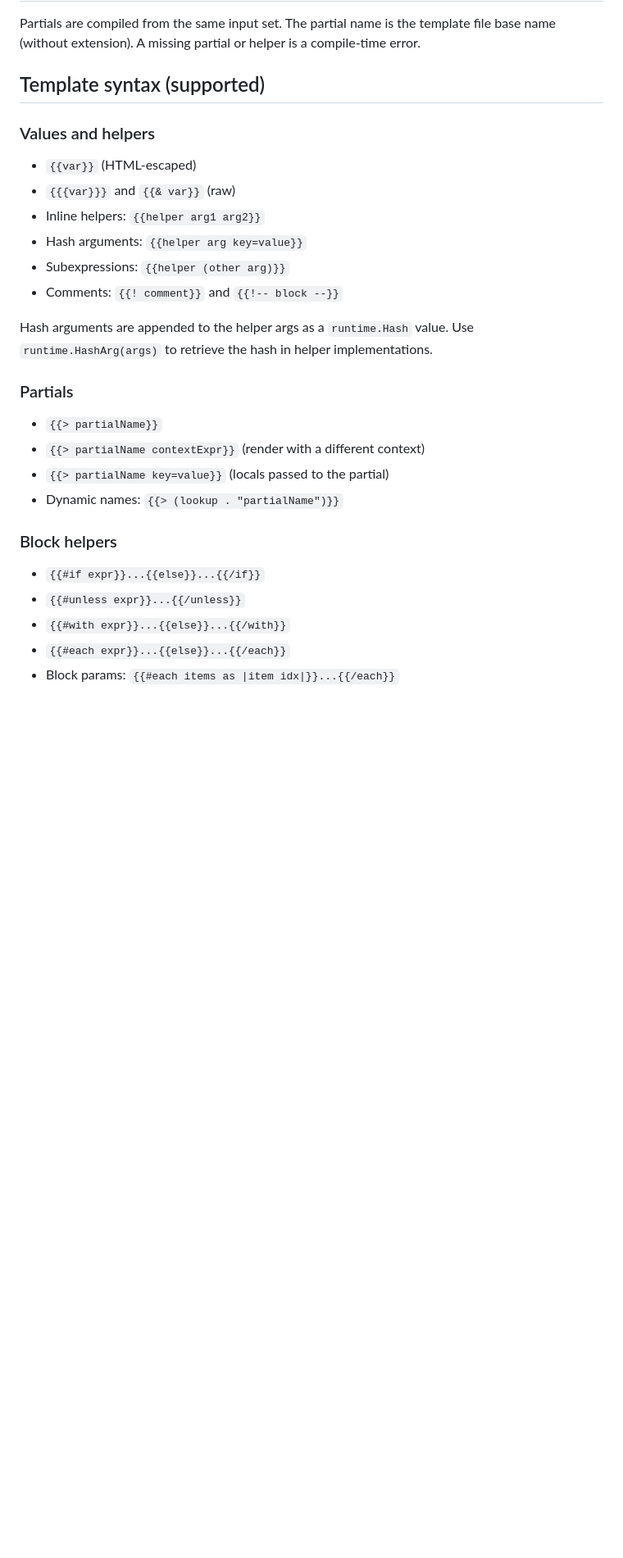
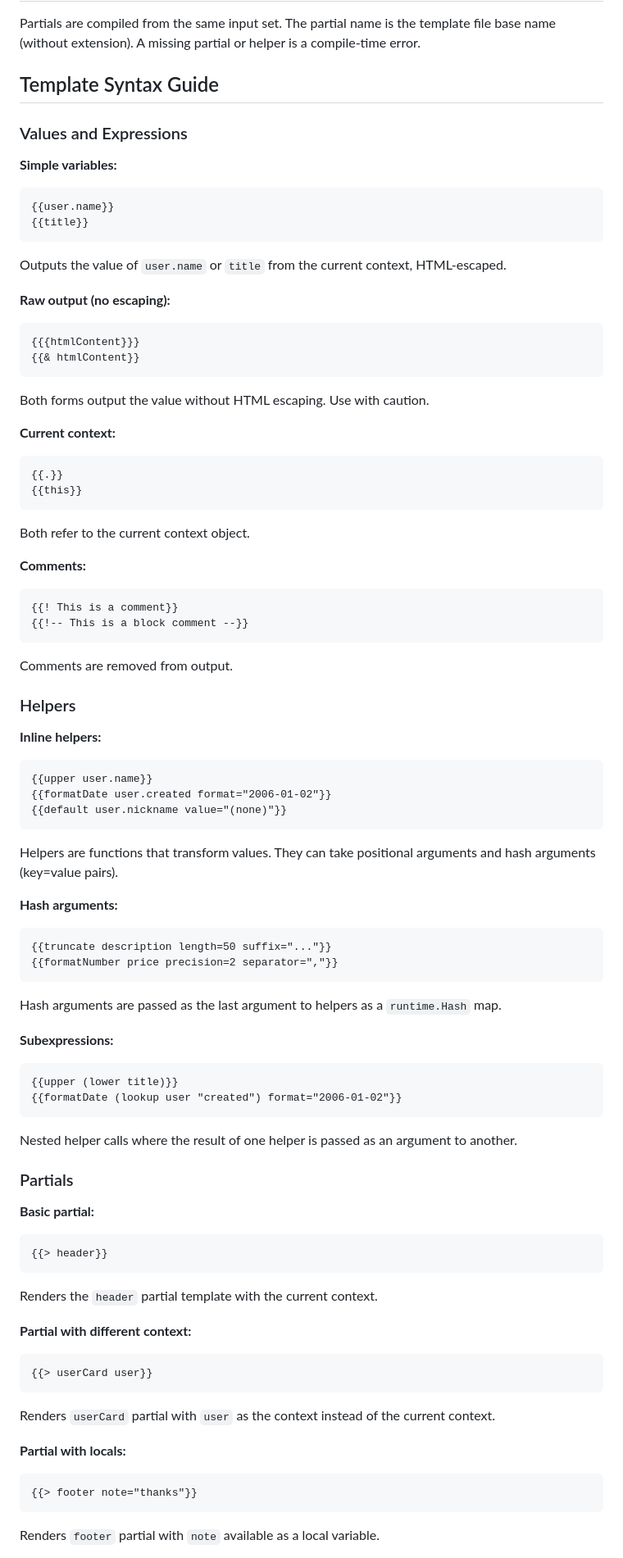
Before and after one commit to andriyg76/go-hbars, a Markdown page: README.md, the part around one of its changes. Shown at 82% size. Drawn GitHub-style; blank space fills up the shorter version.

````diff
--- a/README.md
+++ b/README.md
@@ -68,32 +68,79 @@ Partials are compiled from the same input set. The partial name is the template
 file base name (without extension). A missing partial or helper is a compile-time
 error.
 
-## Template syntax (supported)
+## Template Syntax Guide
 
-### Values and helpers
+### Values and Expressions
 
-- `{{var}}` (HTML-escaped)
-- `{{{var}}}` and `{{& var}}` (raw)
-- Inline helpers: `{{helper arg1 arg2}}`
-- Hash arguments: `{{helper arg key=value}}`
-- Subexpressions: `{{helper (other arg)}}`
-- Comments: `{{! comment}}` and `{{!-- block --}}`
+**Simple variables:**
+```handlebars
+{{user.name}}
+{{title}}
+```
+Outputs the value of `user.name` or `title` from the current context, HTML-escaped.
 
-Hash arguments are appended to the helper args as a `runtime.Hash` value. Use
-`runtime.HashArg(args)` to retrieve the hash in helper implementations.
+**Raw output (no escaping):**
+```handlebars
+{{{htmlContent}}}
+{{& htmlContent}}
+```
+Both forms output the value without HTML escaping. Use with caution.
+
+**Current context:**
+```handlebars
+{{.}}
+{{this}}
+```
+Both refer to the current context object.
+
+**Comments:**
+```handlebars
+{{! This is a comment}}
+{{!-- This is a block comment --}}
+```
+Comments are removed from output.
+
+### Helpers
+
+**Inline helpers:**
+```handlebars
+{{upper user.name}}
+{{formatDate user.created format="2006-01-02"}}
+{{default user.nickname value="(none)"}}
+```
+Helpers are functions that transform values. They can take positional arguments and hash arguments (key=value pairs).
+
+**Hash arguments:**
+```handlebars
+{{truncate description length=50 suffix="..."}}
+{{formatNumber price precision=2 separator=","}}
+```
+Hash arguments are passed as the last argument to helpers as a `runtime.Hash` map.
+
+**Subexpressions:**
+```handlebars
+{{upper (lower title)}}
+{{formatDate (lookup user "created") format="2006-01-02"}}
+```
+Nested helper calls where the result of one helper is passed as an argument to another.
 
 ### Partials
 
-- `{{> partialName}}`
-- `{{> partialName contextExpr}}` (render with a different context)
-- `{{> partialName key=value}}` (locals passed to the partial)
-- Dynamic names: `{{> (lookup . "partialName")}}`
+**Basic partial:**
+```handlebars
+{{> header}}
+```
+Renders the `header` partial template with the current context.
 
-### Block helpers
+**Partial with different context:**
+```handlebars
+{{> userCard user}}
+```
+Renders `userCard` partial with `user` as the context instead of the current context.
 
-- `{{#if expr}}...{{else}}...{{/if}}`
-- `{{#unless expr}}...{{/unless}}`
-- `{{#with expr}}...{{else}}...{{/with}}`
-- `{{#each expr}}...{{else}}...{{/each}}`
-- Block params: `{{#each items as |item idx|}}...{{/each}}`
+**Partial with locals:**
+```handlebars
+{{> footer note="thanks"}}
+```
+Renders `footer` partial with `note` available as a local variable.
 
````
Also changed, not shown: other parts of README.md (+231 -27 lines).
